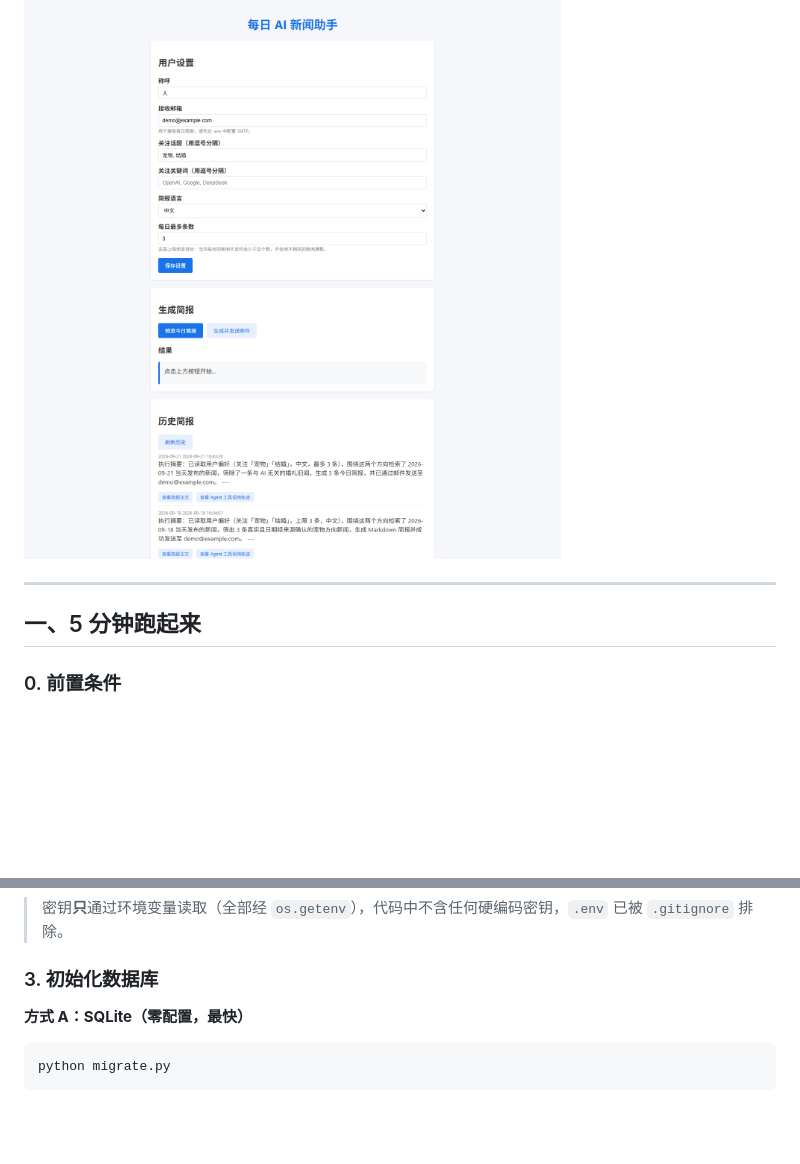
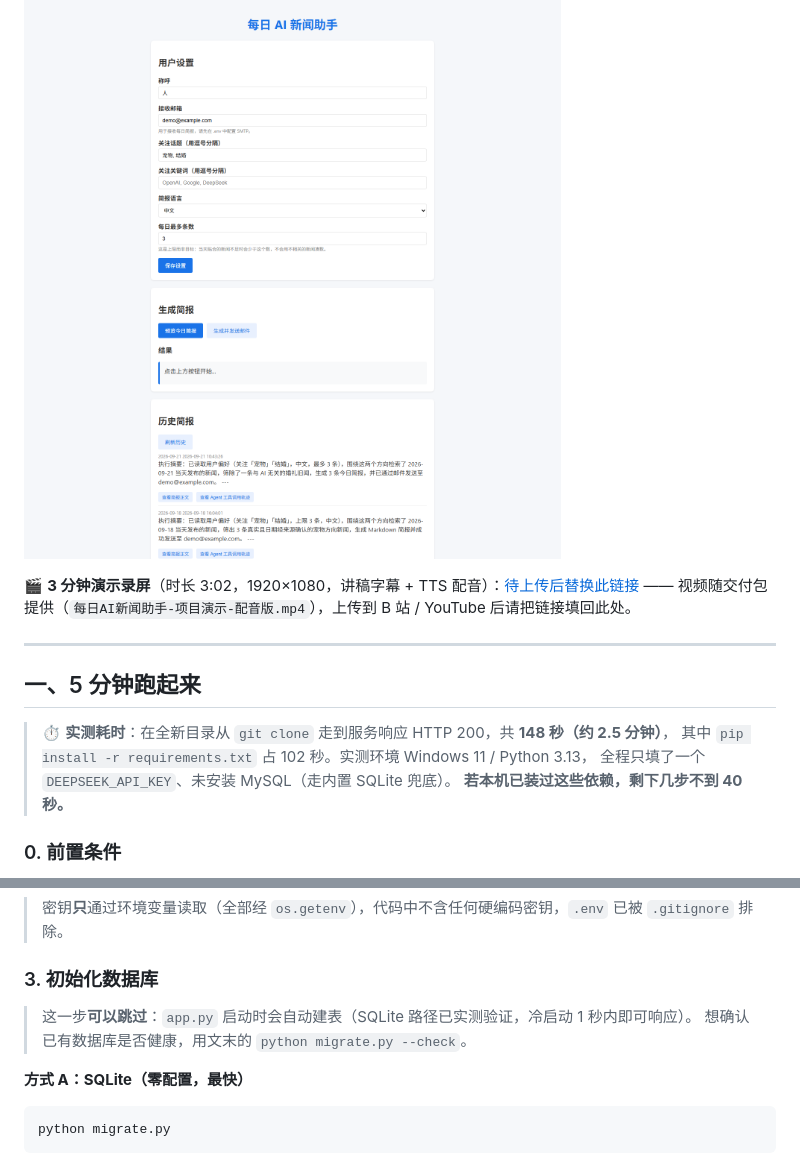
Before and after one commit to hyc1231/ai-news-agent, a Markdown page: README.md, 2 parts joined by grey strips. Drawn GitHub-style; blank space fills up the shorter version.

Commit message:
docs: 补演示录屏入口与 5 分钟实测耗时

```diff
--- a/README.md
+++ b/README.md
@@ -8,9 +8,17 @@
 
 ![Web 界面：偏好设置、简报生成、历史简报与 Agent 工具调用轨迹](docs/demo-home.png)
 
+🎬 **3 分钟演示录屏**（时长 3:02，1920×1080，讲稿字幕 + TTS 配音）：[待上传后替换此链接](#)
+—— 视频随交付包提供（`每日AI新闻助手-项目演示-配音版.mp4`），上传到 B 站 / YouTube 后请把链接填回此处。
+
 ---
 
 ## 一、5 分钟跑起来
+
+> ⏱ **实测耗时**：在全新目录从 `git clone` 走到服务响应 HTTP 200，共 **148 秒（约 2.5 分钟）**，
+> 其中 `pip install -r requirements.txt` 占 102 秒。实测环境 Windows 11 / Python 3.13，
+> 全程只填了一个 `DEEPSEEK_API_KEY`、未安装 MySQL（走内置 SQLite 兜底）。
+> **若本机已装过这些依赖，剩下几步不到 40 秒。**
 
 ### 0. 前置条件
 
@@ -68,6 +76,9 @@ DEEPSEEK_API_KEY=sk-xxxxxxxxxxxx
 > 密钥**只**通过环境变量读取（全部经 `os.getenv`），代码中不含任何硬编码密钥，`.env` 已被 `.gitignore` 排除。
 
 ### 3. 初始化数据库
+
+> 这一步**可以跳过**：`app.py` 启动时会自动建表（SQLite 路径已实测验证，冷启动 1 秒内即可响应）。
+> 想确认已有数据库是否健康，用文末的 `python migrate.py --check`。
 
 **方式 A：SQLite（零配置，最快）**
 
```
